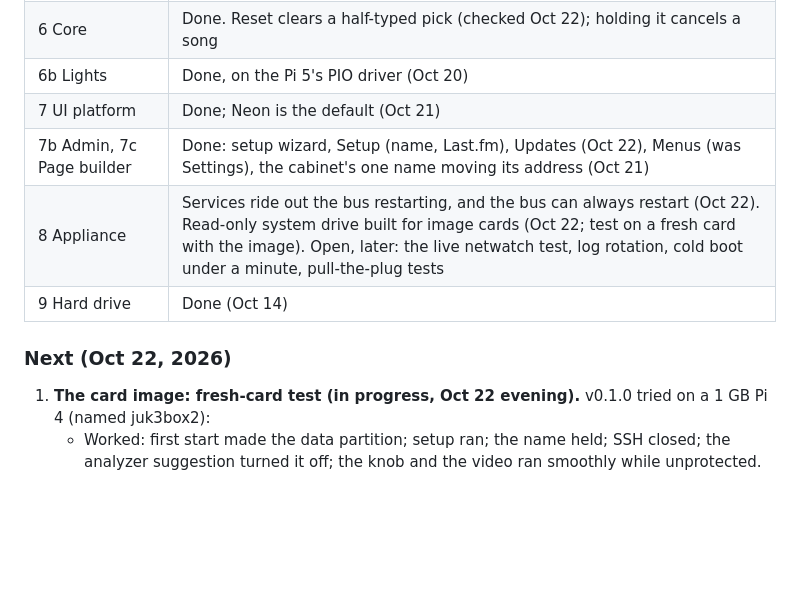
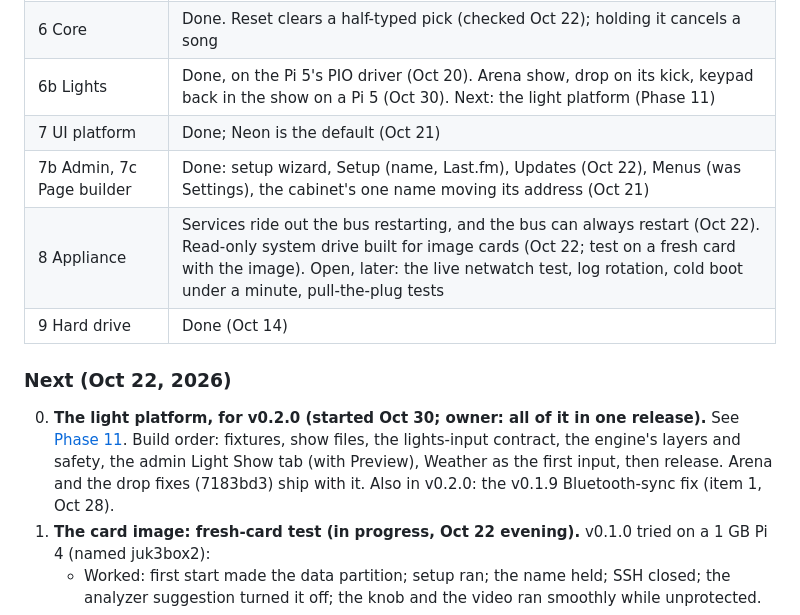
Before and after one commit to SnorbWorks/juk3-box, a Markdown page: Virtual Jukebox — Development Plan.md, the part around one of its changes. Drawn GitHub-style; blank space fills up the shorter version.

```diff
--- a/Virtual Jukebox — Development Plan.md
+++ b/Virtual Jukebox — Development Plan.md
@@ -16,7 +16,7 @@ The jukebox runs as an appliance on the Pi 5: an iPhone plays through it with th
 | 4 Phone source | Bluetooth and the Helper app, one phone in charge at a time (Oct 20). Open: a second phone with a library; Bluetooth reliability in the cabinet |
 | 5 Library | Done: exact artists and albums from the Helper app, borrowed by Bluetooth songs it also has (Oct 22); play counts and Most Played |
 | 6 Core | Done. Reset clears a half-typed pick (checked Oct 22); holding it cancels a song |
-| 6b Lights | Done, on the Pi 5's PIO driver (Oct 20) |
+| 6b Lights | Done, on the Pi 5's PIO driver (Oct 20). Arena show, drop on its kick, keypad back in the show on a Pi 5 (Oct 30). Next: the light platform (Phase 11) |
 | 7 UI platform | Done; Neon is the default (Oct 21) |
 | 7b Admin, 7c Page builder | Done: setup wizard, Setup (name, Last.fm), Updates (Oct 22), Menus (was Settings), the cabinet's one name moving its address (Oct 21) |
 | 8 Appliance | Services ride out the bus restarting, and the bus can always restart (Oct 22). Read-only system drive built for image cards (Oct 22; test on a fresh card with the image). Open, later: the live netwatch test, log rotation, cold boot under a minute, pull-the-plug tests |
@@ -24,6 +24,7 @@ The jukebox runs as an appliance on the Pi 5: an iPhone plays through it with th
 
 ### Next (Oct 22, 2026)
 
+0. **The light platform, for v0.2.0 (started Oct 30; owner: all of it in one release).** See [Phase 11](#phase-11-light-platform-v020). Build order: fixtures, show files, the lights-input contract, the engine's layers and safety, the admin Light Show tab (with Preview), Weather as the first input, then release. Arena and the drop fixes (7183bd3) ship with it. Also in v0.2.0: the v0.1.9 Bluetooth-sync fix (item 1, Oct 28).
 1. **The card image: fresh-card test (in progress, Oct 22 evening).** v0.1.0 tried on a 1 GB Pi 4 (named juk3box2):
    - Worked: first start made the data partition; setup ran; the name held; SSH closed; the analyzer suggestion turned it off; the knob and the video ran smoothly while unprotected.
    - **Bug (open): with protection on, /data isn't mounted.** Admin › Updates said data: false, and the log from the protected start was gone after a power cut. Without /data the overflow swap is missing too, and the 1 GB Pi 4 starved (glitchy video, dead knob, admin unreachable). overlayroot's fstab rewrite (recurse=0) should keep our lines as they are, so the cause isn't known yet. Protection was turned off again on that card.
```
Also changed, not shown: other parts of Virtual Jukebox — Development Plan.md (+25 -0 lines).
